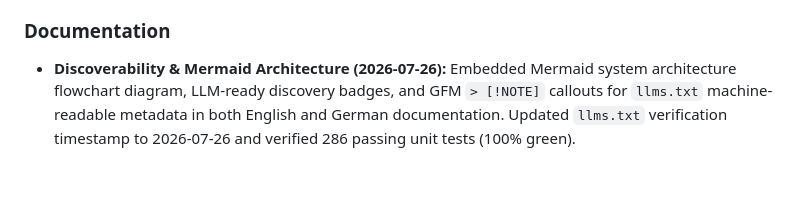
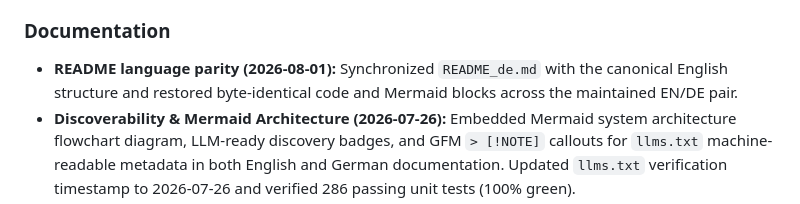
Before and after one commit to ellmos-ai/clutch, a Markdown page: CHANGELOG.md, the part around the change. GitHub-like rendering; blank space fills up the shorter version.

```diff
--- a/CHANGELOG.md
+++ b/CHANGELOG.md
@@ -26,6 +26,9 @@ Das Format orientiert sich an [Keep a Changelog](https://keepachangelog.com/en/1
   sodass gespeicherte Keys ohne Serverneustart wirksam werden.
 
 ### Documentation
+- **README language parity (2026-08-01):** Synchronized `README_de.md` with
+  the canonical English structure and restored byte-identical code and Mermaid
+  blocks across the maintained EN/DE pair.
 - **Discoverability & Mermaid Architecture (2026-07-26):** Embedded Mermaid system architecture flowchart diagram, LLM-ready discovery badges, and GFM `> [!NOTE]` callouts for `llms.txt` machine-readable metadata in both English and German documentation. Updated `llms.txt` verification timestamp to 2026-07-26 and verified 286 passing unit tests (100% green).
 - **Discoverability & Marketing Refresh (2026-07-25):** `llms.txt` Last-checked Datum auf `2026-07-25` und 286 passing unit tests verifiziert. Visual Shields.io Badges (Pytest 286 passed, Multi-Provider, LLM-Ready `llms.txt`), KI/LLM-Integrationshinweise und Mermaid Systemarchitektur- & Datenfluss-Diagramm in `README.md` und `README_de.md` integriert.
 - **AI/LLM-Indexierung & Metadaten-Sync (2026-07-25):** `llms.txt` Header auf `Last-checked: 2026-07-25` aktualisiert; Referenzhinweis auf `llms.txt` in `README.md` und `README_de.md` ergänzt.
```
Also changed, not shown: README_de.md (+45 -43 lines).
